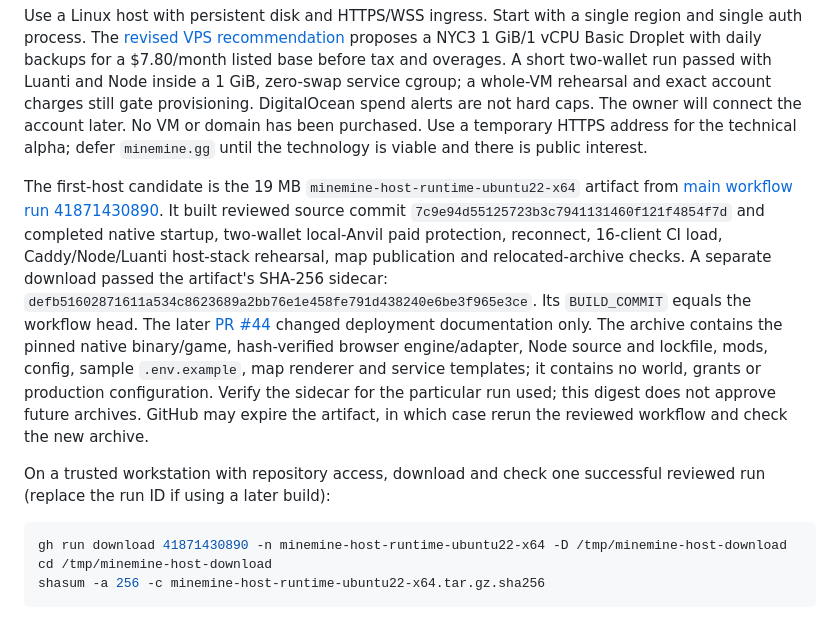
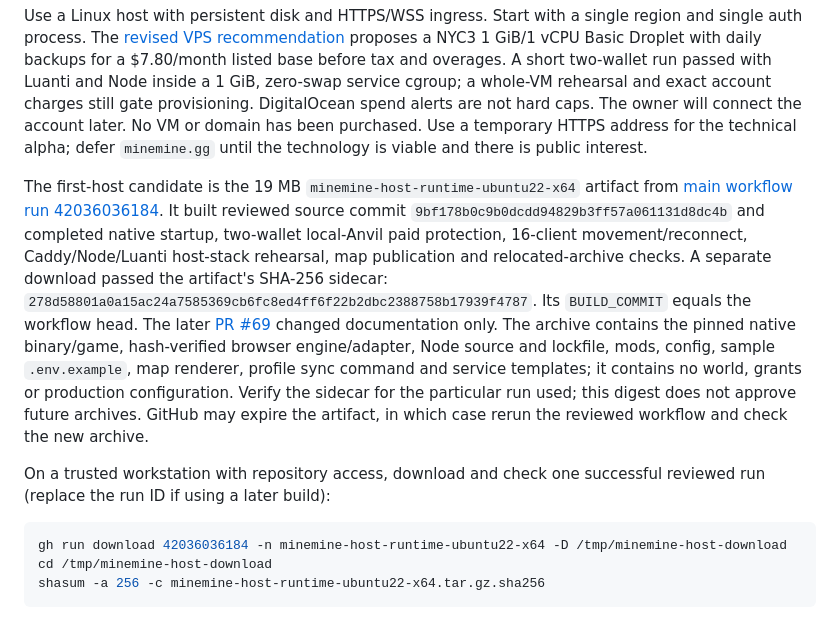
Before and after one commit to cupOJoseph/minemine, a Markdown page: docs/DEPLOYMENT.md, the part around the change. Rendered like a GitHub page.

Commit message:
docs: promote verified current main host archive

````diff
--- a/docs/DEPLOYMENT.md
+++ b/docs/DEPLOYMENT.md
@@ -91,12 +91,12 @@ The remaining instructions apply to the future shared-server milestone:
 
 Use a Linux host with persistent disk and HTTPS/WSS ingress. Start with a single region and single auth process. The [revised VPS recommendation](VPS_RECOMMENDATION.md) proposes a NYC3 1 GiB/1 vCPU Basic Droplet with daily backups for a $7.80/month listed base before tax and overages. A short two-wallet run passed with Luanti and Node inside a 1 GiB, zero-swap service cgroup; a whole-VM rehearsal and exact account charges still gate provisioning. DigitalOcean spend alerts are not hard caps. The owner will connect the account later. No VM or domain has been purchased. Use a temporary HTTPS address for the technical alpha; defer `minemine.gg` until the technology is viable and there is public interest.
 
-The first-host candidate is the 19 MB `minemine-host-runtime-ubuntu22-x64` artifact from [main workflow run 41871430890](https://github.com/cupOJoseph/minemine/actions/runs/41871430890). It built reviewed source commit `7c9e94d55125723b3c7941131460f121f4854f7d` and completed native startup, two-wallet local-Anvil paid protection, reconnect, 16-client CI load, Caddy/Node/Luanti host-stack rehearsal, map publication and relocated-archive checks. A separate download passed the artifact's SHA-256 sidecar: `defb51602871611a534c8623689a2bb76e1e458fe791d438240e6be3f965e3ce`. Its `BUILD_COMMIT` equals the workflow head. The later [PR #44](https://github.com/cupOJoseph/minemine/pull/44) changed deployment documentation only. The archive contains the pinned native binary/game, hash-verified browser engine/adapter, Node source and lockfile, mods, config, sample `.env.example`, map renderer and service templates; it contains no world, grants or production configuration. Verify the sidecar for the particular run used; this digest does not approve future archives. GitHub may expire the artifact, in which case rerun the reviewed workflow and check the new archive.
+The first-host candidate is the 19 MB `minemine-host-runtime-ubuntu22-x64` artifact from [main workflow run 42036036184](https://github.com/cupOJoseph/minemine/actions/runs/42036036184). It built reviewed source commit `9bf178b0c9b0dcdd94829b3ff57a061131d8dc4b` and completed native startup, two-wallet local-Anvil paid protection, 16-client movement/reconnect, Caddy/Node/Luanti host-stack rehearsal, map publication and relocated-archive checks. A separate download passed the artifact's SHA-256 sidecar: `278d58801a0a15ac24a7585369cb6fc8ed4ff6f22b2dbc2388758b17939f4787`. Its `BUILD_COMMIT` equals the workflow head. The later [PR #69](https://github.com/cupOJoseph/minemine/pull/69) changed documentation only. The archive contains the pinned native binary/game, hash-verified browser engine/adapter, Node source and lockfile, mods, config, sample `.env.example`, map renderer, profile sync command and service templates; it contains no world, grants or production configuration. Verify the sidecar for the particular run used; this digest does not approve future archives. GitHub may expire the artifact, in which case rerun the reviewed workflow and check the new archive.
 
 On a trusted workstation with repository access, download and check one successful reviewed run (replace the run ID if using a later build):
 
 ```sh
-gh run download 41871430890 -n minemine-host-runtime-ubuntu22-x64 -D /tmp/minemine-host-download
+gh run download 42036036184 -n minemine-host-runtime-ubuntu22-x64 -D /tmp/minemine-host-download
 cd /tmp/minemine-host-download
 shasum -a 256 -c minemine-host-runtime-ubuntu22-x64.tar.gz.sha256
 ```
````
Also changed, not shown: docs/ROADMAP.md (+2 -2 lines), docs/VPS_RECOMMENDATION.md (+1 -1 lines).
